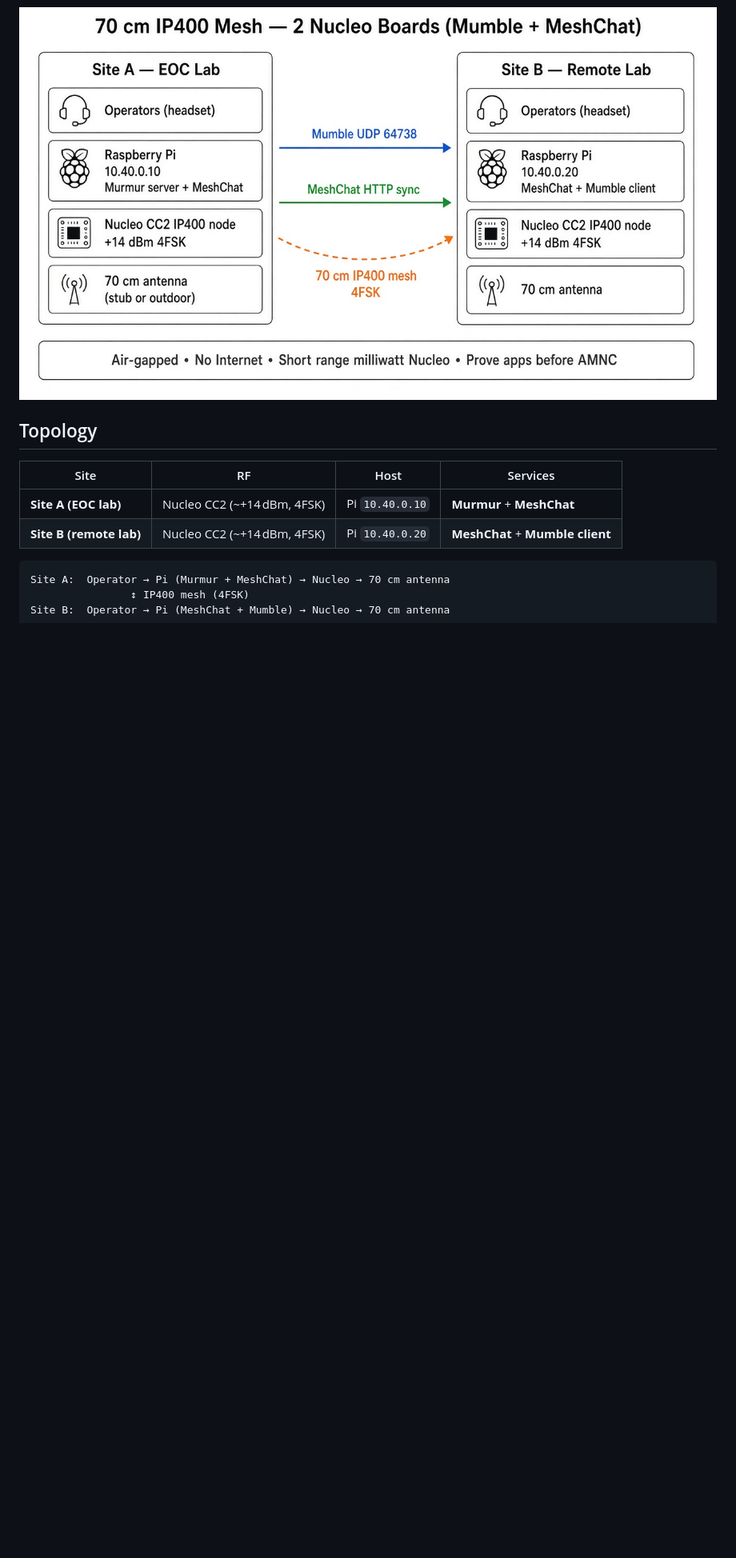
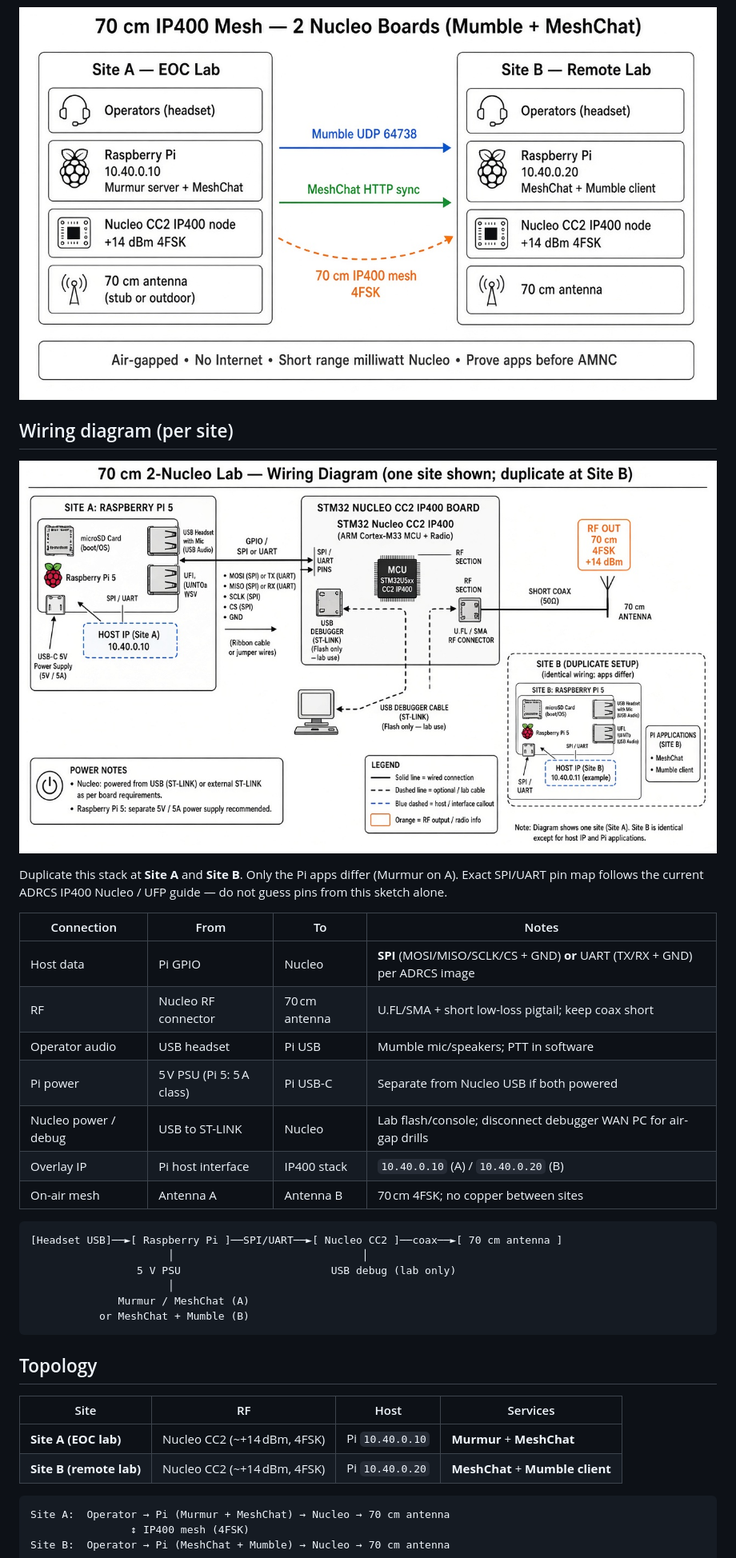
Before and after one commit to buryd/400MHz-Mesh-Network, a Markdown page: docs/nucleo-2-node-lab-architecture.md, the part around the change. Shown at 80% size. GitHub-like rendering; pictures changed too: docs/diagrams/ip400-2-nucleo-wiring-diagram.jpg (added); blank space fills up the shorter version.

````diff
--- a/docs/nucleo-2-node-lab-architecture.md
+++ b/docs/nucleo-2-node-lab-architecture.md
@@ -5,6 +5,31 @@ Minimal IP400 design to prove offline voice and text before AMNC + high-power FM
 ## Architecture diagram
 
 ![2 Nucleo Mumble MeshChat architecture](diagrams/ip400-2-nucleo-mumble-meshchat-architecture.jpg)
+
+## Wiring diagram (per site)
+
+![2 Nucleo lab wiring diagram](diagrams/ip400-2-nucleo-wiring-diagram.jpg)
+
+Duplicate this stack at **Site A** and **Site B**. Only the Pi apps differ (Murmur on A). Exact SPI/UART pin map follows the current ADRCS IP400 Nucleo / UFP guide — do not guess pins from this sketch alone.
+
+| Connection | From | To | Notes |
+| --- | --- | --- | --- |
+| Host data | Pi GPIO | Nucleo | **SPI** (MOSI/MISO/SCLK/CS + GND) **or** UART (TX/RX + GND) per ADRCS image |
+| RF | Nucleo RF connector | 70 cm antenna | U.FL/SMA + short low-loss pigtail; keep coax short |
+| Operator audio | USB headset | Pi USB | Mumble mic/speakers; PTT in software |
+| Pi power | 5 V PSU (Pi 5: 5 A class) | Pi USB-C | Separate from Nucleo USB if both powered |
+| Nucleo power / debug | USB to ST-LINK | Nucleo | Lab flash/console; disconnect debugger WAN PC for air-gap drills |
+| Overlay IP | Pi host interface | IP400 stack | `10.40.0.10` (A) / `10.40.0.20` (B) |
+| On-air mesh | Antenna A | Antenna B | 70 cm 4FSK; no copper between sites |
+
+```text
+[Headset USB]──►[ Raspberry Pi ]──SPI/UART──►[ Nucleo CC2 ]──coax──►[ 70 cm antenna ]
+                      │                              │
+                 5 V PSU                        USB debug (lab only)
+                      │
+              Murmur / MeshChat (A)
+           or MeshChat + Mumble (B)
+```
 
 ## Topology
 
````
Also changed, not shown: README.md (+2 -1 lines).
